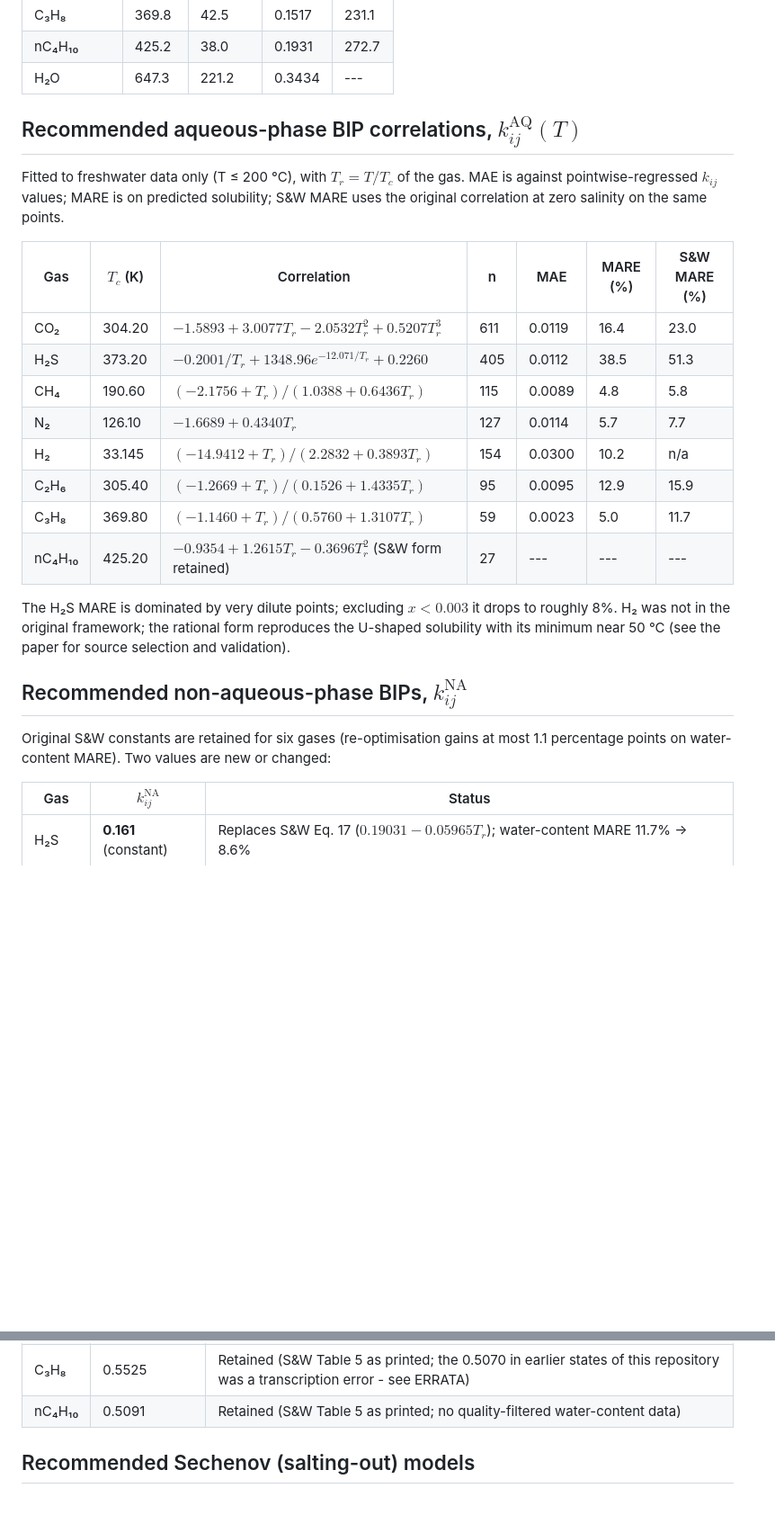
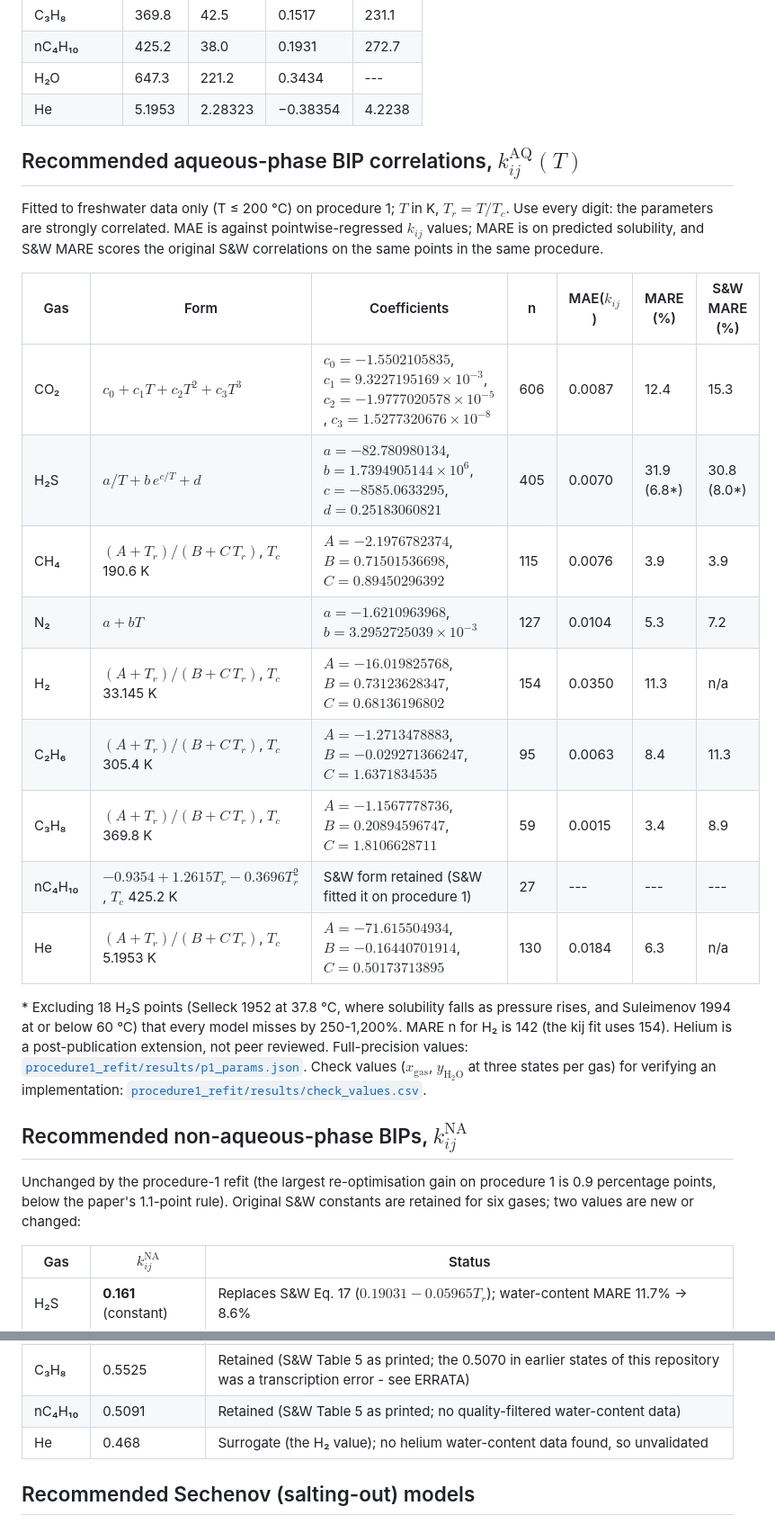
Before and after one commit to mwburgoyne/SW_Framework_Refresh, a Markdown page: README.md, 2 parts joined by grey strips. Shown at 90% size. GitHub-like rendering; blank space fills up the shorter version.

```diff
--- a/README.md
+++ b/README.md
@@ -29,27 +43,29 @@ All correlations in this work were regressed against the following properties an
 | C₃H₈ | 369.8 | 42.5 | 0.1517 | 231.1 |
 | nC₄H₁₀ | 425.2 | 38.0 | 0.1931 | 272.7 |
 | H₂O | 647.3 | 221.2 | 0.3434 | --- |
+| He | 5.1953 | 2.28323 | −0.38354 | 4.2238 |
 
 ## Recommended aqueous-phase BIP correlations, $k_{ij}^{\mathrm{AQ}}(T)$
 
-Fitted to freshwater data only (T ≤ 200 °C), with $T_r = T/T_c$ of the gas. MAE is against pointwise-regressed $k_{ij}$ values; MARE is on predicted solubility; S&W MARE uses the original correlation at zero salinity on the same points.
+Fitted to freshwater data only (T ≤ 200 °C) on procedure 1; $T$ in K, $T_r = T/T_c$. Use every digit: the parameters are strongly correlated. MAE is against pointwise-regressed $k_{ij}$ values; MARE is on predicted solubility, and S&W MARE scores the original S&W correlations on the same points in the same procedure.
 
-| Gas | $T_c$ (K) | Correlation | n | MAE | MARE (%) | S&W MARE (%) |
+| Gas | Form | Coefficients | n | MAE($k_{ij}$) | MARE (%) | S&W MARE (%) |
 |---|---|---|---|---|---|---|
-| CO₂ | 304.20 | $-1.5893 + 3.0077 T_r - 2.0532 T_r^2 + 0.5207 T_r^3$ | 611 | 0.0119 | 16.4 | 23.0 |
-| H₂S | 373.20 | $-0.2001/T_r + 1348.96 e^{-12.071/T_r} + 0.2260$ | 405 | 0.0112 | 38.5 | 51.3 |
-| CH₄ | 190.60 | $(-2.1756 + T_r) / (1.0388 + 0.6436 T_r)$ | 115 | 0.0089 | 4.8 | 5.8 |
-| N₂ | 126.10 | $-1.6689 + 0.4340 T_r$ | 127 | 0.0114 | 5.7 | 7.7 |
-| H₂ | 33.145 | $(-14.9412 + T_r) / (2.2832 + 0.3893 T_r)$ | 154 | 0.0300 | 10.2 | n/a |
-| C₂H₆ | 305.40 | $(-1.2669 + T_r) / (0.1526 + 1.4335 T_r)$ | 95 | 0.0095 | 12.9 | 15.9 |
-| C₃H₈ | 369.80 | $(-1.1460 + T_r) / (0.5760 + 1.3107 T_r)$ | 59 | 0.0023 | 5.0 | 11.7 |
-| nC₄H₁₀ | 425.20 | $-0.9354 + 1.2615 T_r - 0.3696 T_r^2$ (S&W form retained) | 27 | --- | --- | --- |
+| CO₂ | $c_0 + c_1T + c_2T^2 + c_3T^3$ | $c_0 = -1.5502105835$, $c_1 = 9.3227195169\times10^{-3}$, $c_2 = -1.9777020578\times10^{-5}$, $c_3 = 1.5277320676\times10^{-8}$ | 606 | 0.0087 | 12.4 | 15.3 |
+| H₂S | $a/T + b\,e^{c/T} + d$ | $a = -82.780980134$, $b = 1.7394905144\times10^{6}$, $c = -8585.0633295$, $d = 0.25183060821$ | 405 | 0.0070 | 31.9 (6.8*) | 30.8 (8.0*) |
+| CH₄ | $(A + T_r)/(B + C\,T_r)$, $T_c$ 190.6 K | $A = -2.1976782374$, $B = 0.71501536698$, $C = 0.89450296392$ | 115 | 0.0076 | 3.9 | 3.9 |
+| N₂ | $a + bT$ | $a = -1.6210963968$, $b = 3.2952725039\times10^{-3}$ | 127 | 0.0104 | 5.3 | 7.2 |
+| H₂ | $(A + T_r)/(B + C\,T_r)$, $T_c$ 33.145 K | $A = -16.019825768$, $B = 0.73123628347$, $C = 0.68136196802$ | 154 | 0.0350 | 11.3 | n/a |
+| C₂H₆ | $(A + T_r)/(B + C\,T_r)$, $T_c$ 305.4 K | $A = -1.2713478883$, $B = -0.029271366247$, $C = 1.6371834535$ | 95 | 0.0063 | 8.4 | 11.3 |
+| C₃H₈ | $(A + T_r)/(B + C\,T_r)$, $T_c$ 369.8 K | $A = -1.1567778736$, $B = 0.20894596747$, $C = 1.8106628711$ | 59 | 0.0015 | 3.4 | 8.9 |
+| nC₄H₁₀ | $-0.9354 + 1.2615 T_r - 0.3696 T_r^2$, $T_c$ 425.2 K | S&W form retained (S&W fitted it on procedure 1) | 27 | --- | --- | --- |
+| He | $(A + T_r)/(B + C\,T_r)$, $T_c$ 5.1953 K | $A = -71.615504934$, $B = -0.16440701914$, $C = 0.50173713895$ | 130 | 0.0184 | 6.3 | n/a |
 
-The H₂S MARE is dominated by very dilute points; excluding $x < 0.003$ it drops to roughly 8%. H₂ was not in the original framework; the rational form reproduces the U-shaped solubility with its minimum near 50 °C (see the paper for source selection and validation).
+\* Excluding 18 H₂S points (Selleck 1952 at 37.8 °C, where solubility falls as pressure rises, and Suleimenov 1994 at or below 60 °C) that every model misses by 250-1,200%. MARE n for H₂ is 142 (the kij fit uses 154). Helium is a post-publication extension, not peer reviewed. Full-precision values: [`procedure1_refit/results/p1_params.json`](procedure1_refit/results/p1_params.json). Check values ($x_{\mathrm{gas}}$, $y_{\mathrm{H_2O}}$ at three states per gas) for verifying an implementation: [`procedure1_refit/results/check_values.csv`](procedure1_refit/results/check_values.csv).
 
 ## Recommended non-aqueous-phase BIPs, $k_{ij}^{\mathrm{NA}}$
 
-Original S&W constants are retained for six gases (re-optimisation gains at most 1.1 percentage points on water-content MARE). Two values are new or changed:
+Unchanged by the procedure-1 refit (the largest re-optimisation gain on procedure 1 is 0.9 percentage points, below the paper's 1.1-point rule). Original S&W constants are retained for six gases; two values are new or changed:
 
 | Gas | $k_{ij}^{\mathrm{NA}}$ | Status |
 |---|---|---|
@@ -61,6 +77,7 @@ Original S&W constants are retained for six gases (re-optimisation gains at most
 | C₂H₆ | 0.492 | Retained |
 | C₃H₈ | 0.5525 | Retained (S&W Table 5 as printed; the 0.5070 in earlier states of this repository was a transcription error - see ERRATA) |
 | nC₄H₁₀ | 0.5091 | Retained (S&W Table 5 as printed; no quality-filtered water-content data) |
+| He | 0.468 | Surrogate (the H₂ value); no helium water-content data found, so unvalidated |
 
 ## Recommended Sechenov (salting-out) models
 
```
Also changed, not shown: other parts of README.md (+42 -71 lines), ERRATA.md (+1 -1 lines), PUBLISHED_COEFFICIENTS.md (added, +52 -0 lines).
